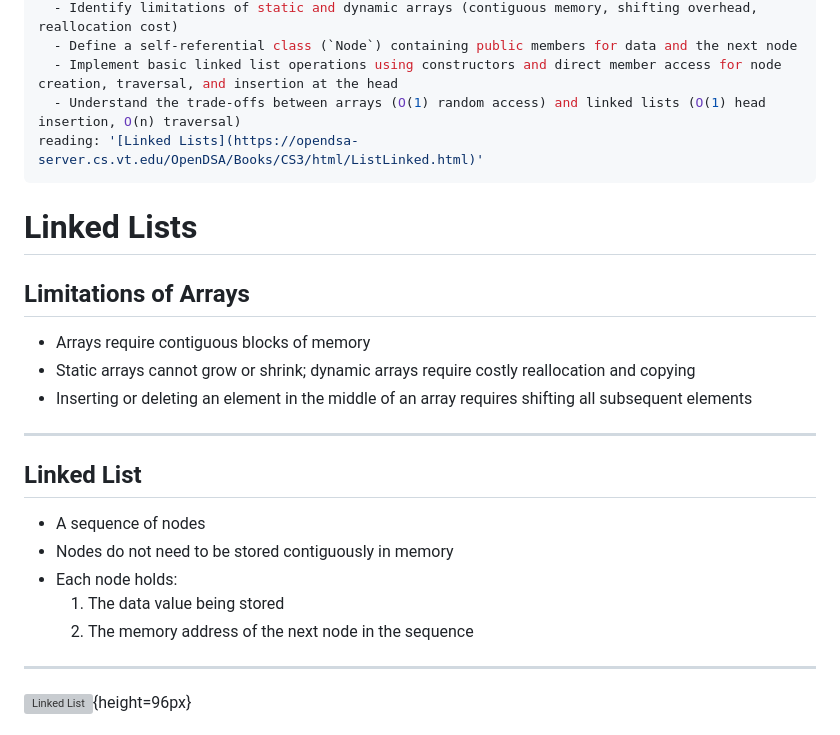
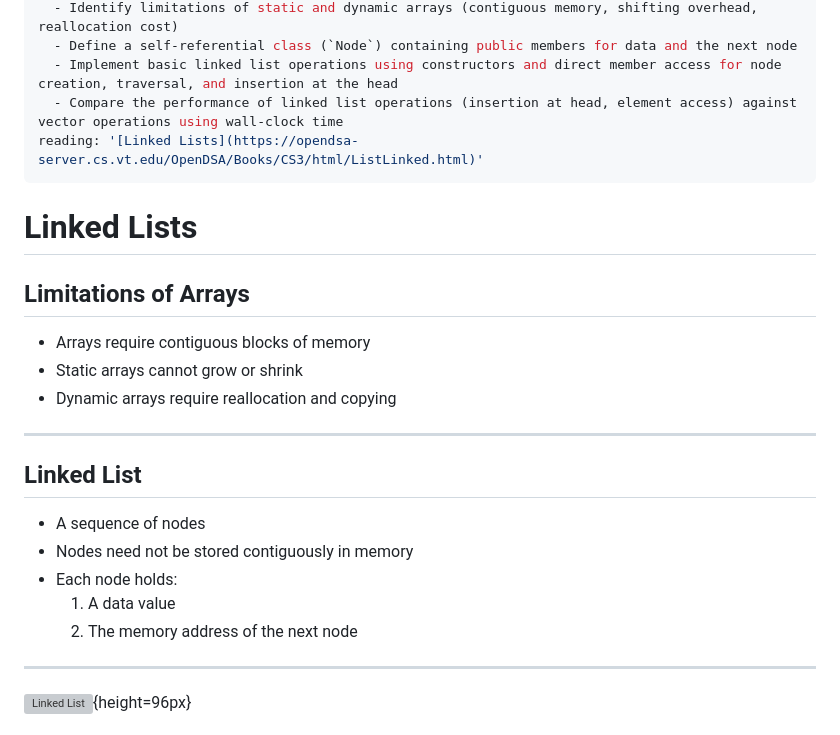
Before and after one commit to jncraton/dsa-cpsc2500, a Markdown page: lectures/10-linked-list.md, the part around one of its changes. Drawn GitHub-style; grey boxes are pictures that could not be loaded.

```diff
--- a/lectures/10-linked-list.md
+++ b/lectures/10-linked-list.md
@@ -4,7 +4,7 @@ learning_objectives:
   - Identify limitations of static and dynamic arrays (contiguous memory, shifting overhead, reallocation cost)
   - Define a self-referential class (`Node`) containing public members for data and the next node
   - Implement basic linked list operations using constructors and direct member access for node creation, traversal, and insertion at the head
-  - Understand the trade-offs between arrays (O(1) random access) and linked lists (O(1) head insertion, O(n) traversal)
+  - Compare the performance of linked list operations (insertion at head, element access) against vector operations using wall-clock time
 reading: '[Linked Lists](https://opendsa-server.cs.vt.edu/OpenDSA/Books/CS3/html/ListLinked.html)'
 ---
 
@@ -13,18 +13,18 @@ reading: '[Linked Lists](https://opendsa-server.cs.vt.edu/OpenDSA/Books/CS3/html
 ## Limitations of Arrays
 
 - Arrays require contiguous blocks of memory
-- Static arrays cannot grow or shrink; dynamic arrays require costly reallocation and copying
-- Inserting or deleting an element in the middle of an array requires shifting all subsequent elements
+- Static arrays cannot grow or shrink
+- Dynamic arrays require reallocation and copying
 
 ---
 
 ## Linked List
 
 - A sequence of nodes
-- Nodes do not need to be stored contiguously in memory
+- Nodes need not be stored contiguously in memory
 - Each node holds:
-  1. The data value being stored
-  2. The memory address of the next node in the sequence
+  1. A data value
+  2. The memory address of the next node
 
 ---
 
```
Also changed, not shown: other parts of lectures/10-linked-list.md (+120 -2 lines).
